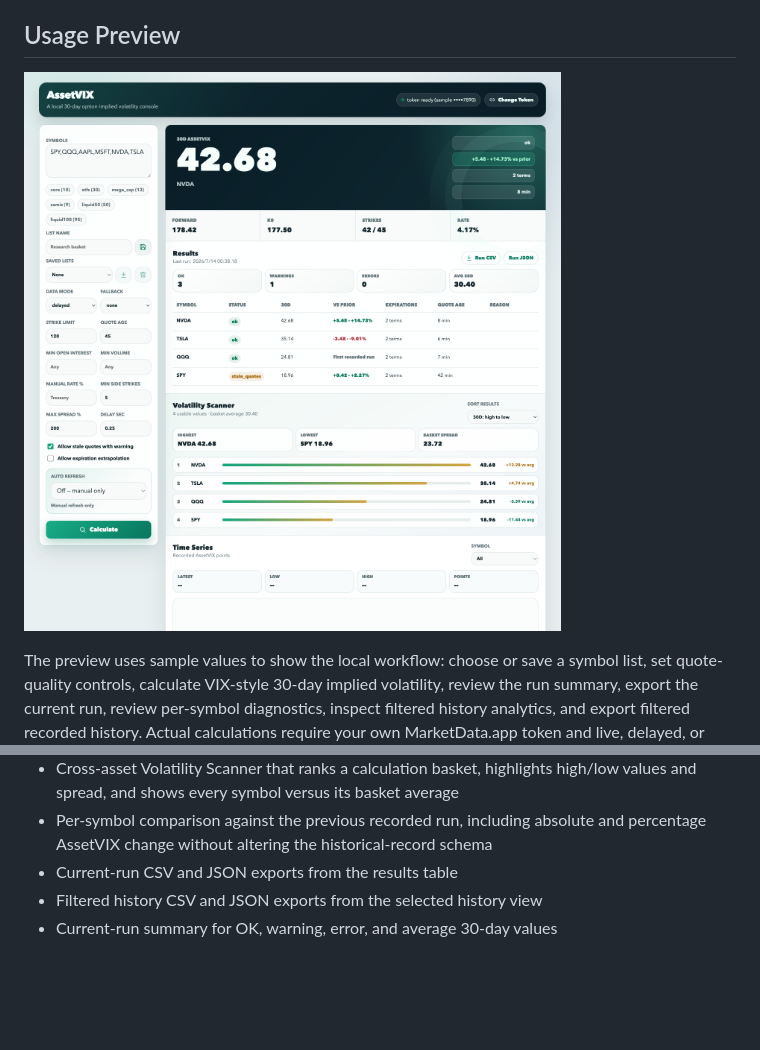
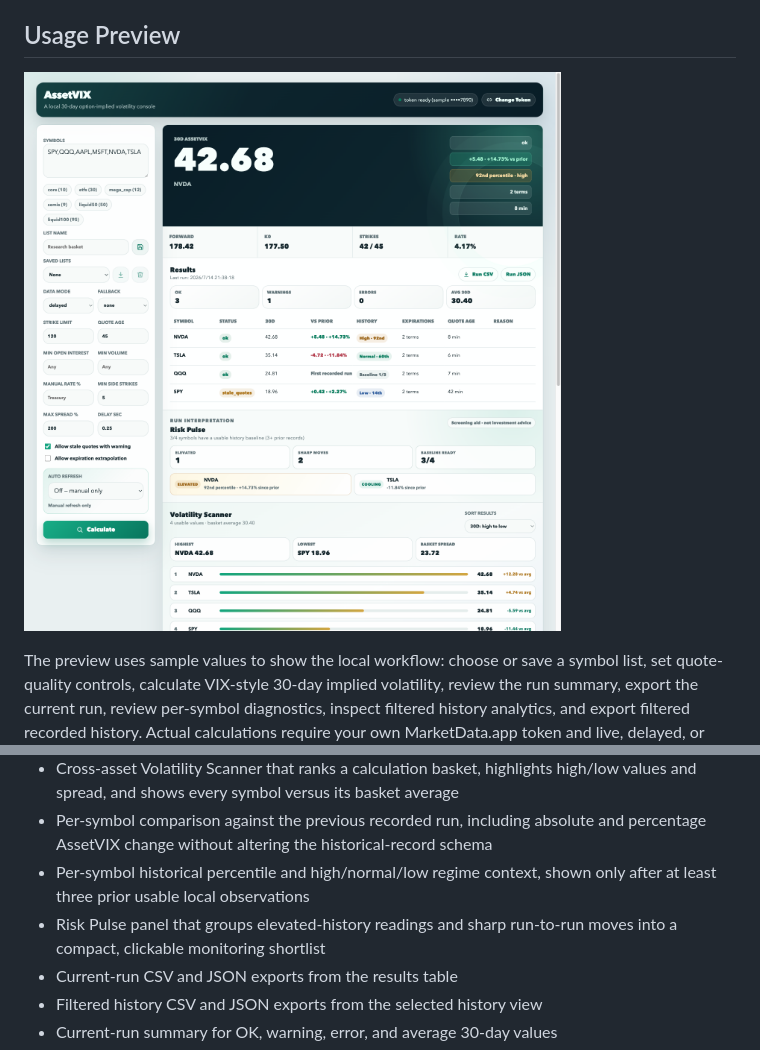
Before and after one commit to Kevin57890/VIX-calculation-for-other-assets, a Markdown page: README.md, 2 parts joined by grey strips. Drawn GitHub-style; pictures changed too: docs/assetvix-web-preview.png; blank space fills up the shorter version.

Commit message:
Add historical volatility risk pulse

```diff
--- a/README.md
+++ b/README.md
@@ -83,6 +83,10 @@ python3 asset_vix.py --symbols SPY,QQQ --mode delayed --json --fail-on-non-ok
   high/low values and spread, and shows every symbol versus its basket average
 - Per-symbol comparison against the previous recorded run, including absolute
   and percentage AssetVIX change without altering the historical-record schema
+- Per-symbol historical percentile and high/normal/low regime context, shown
+  only after at least three prior usable local observations
+- Risk Pulse panel that groups elevated-history readings and sharp run-to-run
+  moves into a compact, clickable monitoring shortlist
 - Current-run CSV and JSON exports from the results table
 - Filtered history CSV and JSON exports from the selected history view
 - Current-run summary for OK, warning, error, and average 30-day values
```
Also changed, not shown: CHANGELOG.md (+11 -0 lines), 6 other files.
